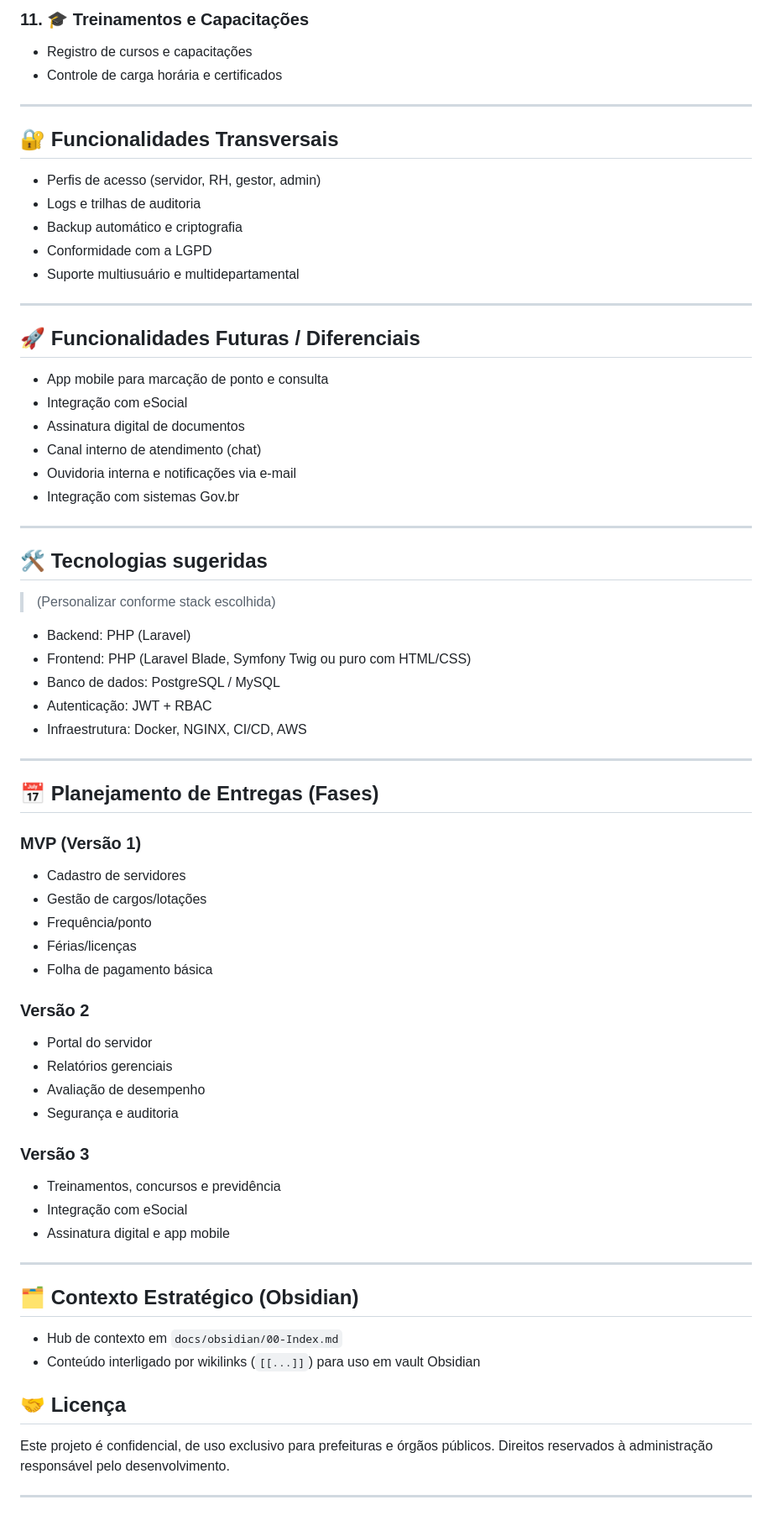
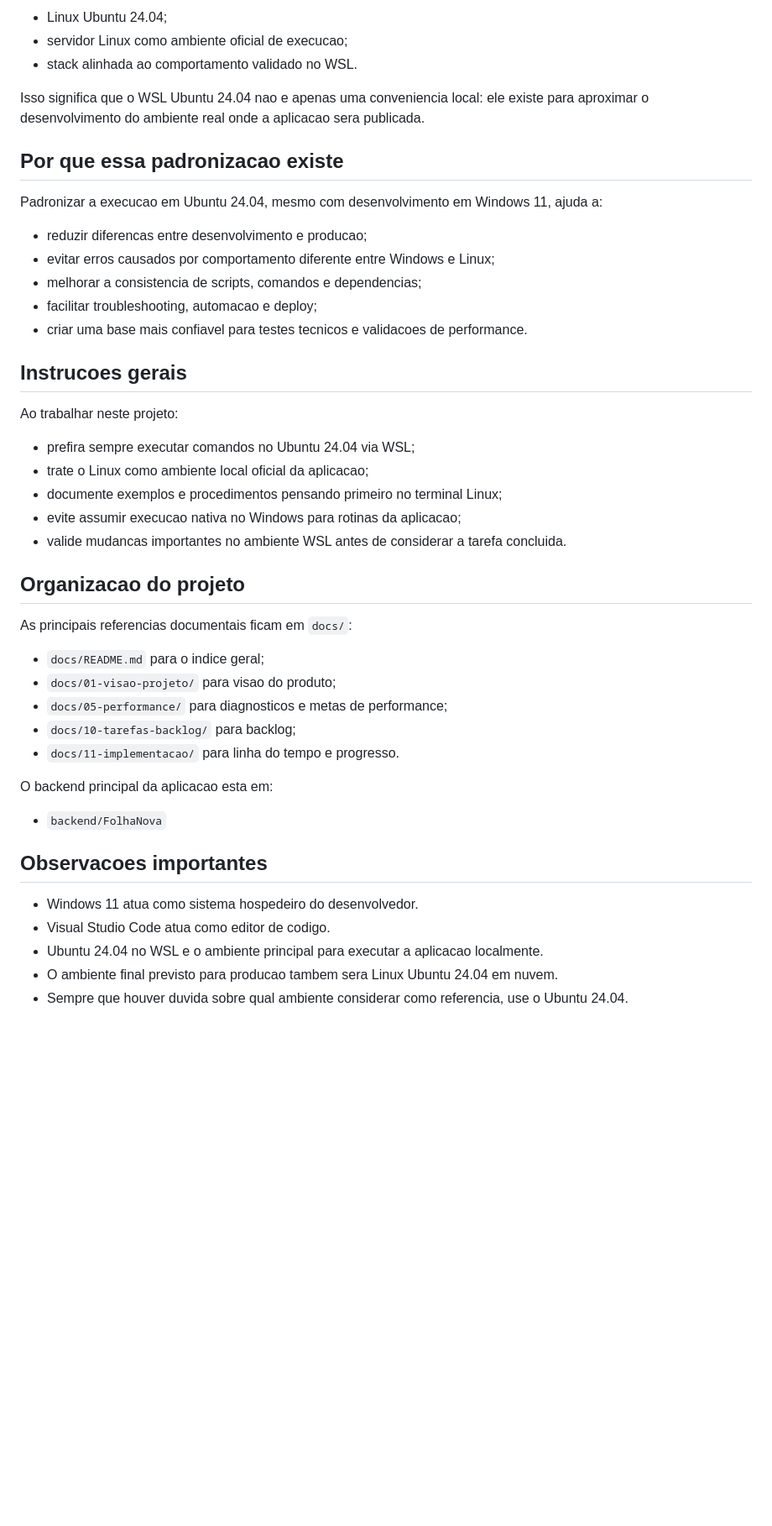
Before and after one commit to Lucas-Bispo/RHevo, a Markdown page: README.md, the part around one of its changes. Shown at 84% size. GitHub-like rendering; blank space fills up the shorter version.

Commit message:
docs(readme): documenta ambiente de desenvolvimento e execucao

```diff
--- a/README.md
+++ b/README.md
@@ -66,68 +43,48 @@ Desenvolver um sistema robusto e modular que atenda às necessidades do setor de
 
-### 11. 🎓 Treinamentos e Capacitações
-- Registro de cursos e capacitações
-- Controle de carga horária e certificados
+- Linux Ubuntu 24.04;
+- servidor Linux como ambiente oficial de execucao;
+- stack alinhada ao comportamento validado no WSL.
 
----
+Isso significa que o WSL Ubuntu 24.04 nao e apenas uma conveniencia local: ele existe para aproximar o desenvolvimento do ambiente real onde a aplicacao sera publicada.
 
-## 🔐 Funcionalidades Transversais
-- Perfis de acesso (servidor, RH, gestor, admin)
-- Logs e trilhas de auditoria
-- Backup automático e criptografia
-- Conformidade com a LGPD
-- Suporte multiusuário e multidepartamental
+## Por que essa padronizacao existe
 
----
+Padronizar a execucao em Ubuntu 24.04, mesmo com desenvolvimento em Windows 11, ajuda a:
 
-## 🚀 Funcionalidades Futuras / Diferenciais
-- App mobile para marcação de ponto e consulta
-- Integração com eSocial
-- Assinatura digital de documentos
-- Canal interno de atendimento (chat)
-- Ouvidoria interna e notificações via e-mail
-- Integração com sistemas Gov.br
+- reduzir diferencas entre desenvolvimento e producao;
+- evitar erros causados por comportamento diferente entre Windows e Linux;
+- melhorar a consistencia de scripts, comandos e dependencias;
+- facilitar troubleshooting, automacao e deploy;
+- criar uma base mais confiavel para testes tecnicos e validacoes de performance.
 
----
+## Instrucoes gerais
 
-## 🛠️ Tecnologias sugeridas
-> (Personalizar conforme stack escolhida)
-- Backend: PHP (Laravel)
-- Frontend: PHP (Laravel Blade, Symfony Twig ou puro com HTML/CSS)
-- Banco de dados: PostgreSQL / MySQL
-- Autenticação: JWT + RBAC
-- Infraestrutura: Docker, NGINX, CI/CD, AWS
+Ao trabalhar neste projeto:
 
+- prefira sempre executar comandos no Ubuntu 24.04 via WSL;
+- trate o Linux como ambiente local oficial da aplicacao;
+- documente exemplos e procedimentos pensando primeiro no terminal Linux;
+- evite assumir execucao nativa no Windows para rotinas da aplicacao;
+- valide mudancas importantes no ambiente WSL antes de considerar a tarefa concluida.
 
----
+## Organizacao do projeto
 
-## 📅 Planejamento de Entregas (Fases)
+As principais referencias documentais ficam em `docs/`:
 
-### MVP (Versão 1)
-- Cadastro de servidores
-- Gestão de cargos/lotações
-- Frequência/ponto
-- Férias/licenças
-- Folha de pagamento básica
+- `docs/README.md` para o indice geral;
+- `docs/01-visao-projeto/` para visao do produto;
+- `docs/05-performance/` para diagnosticos e metas de performance;
+- `docs/10-tarefas-backlog/` para backlog;
+- `docs/11-implementacao/` para linha do tempo e progresso.
 
-### Versão 2
-- Portal do servidor
-- Relatórios gerenciais
-- Avaliação de desempenho
-- Segurança e auditoria
+O backend principal da aplicacao esta em:
 
-### Versão 3
-- Treinamentos, concursos e previdência
-- Integração com eSocial
-- Assinatura digital e app mobile
+- `backend/FolhaNova`
 
----
+## Observacoes importantes
 
-
-## 🗂️ Contexto Estratégico (Obsidian)
-- Hub de contexto em `docs/obsidian/00-Index.md`
-- Conteúdo interligado por wikilinks (`[[...]]`) para uso em vault Obsidian
-
-## 🤝 Licença
-Este projeto é confidencial, de uso exclusivo para prefeituras e órgãos públicos. Direitos reservados à administração responsável pelo desenvolvimento.
-
----
+- Windows 11 atua como sistema hospedeiro do desenvolvedor.
+- Visual Studio Code atua como editor de codigo.
+- Ubuntu 24.04 no WSL e o ambiente principal para executar a aplicacao localmente.
+- O ambiente final previsto para producao tambem sera Linux Ubuntu 24.04 em nuvem.
+- Sempre que houver duvida sobre qual ambiente considerar como referencia, use o Ubuntu 24.04.
```
Also changed, not shown: other parts of README.md (+26 -49 lines), docs/10-tarefas-backlog/BACKLOG-GERAL.md (+12 -0 lines), docs/11-implementacao/LINHA-DO-TEMPO.md (+19 -0 lines).
